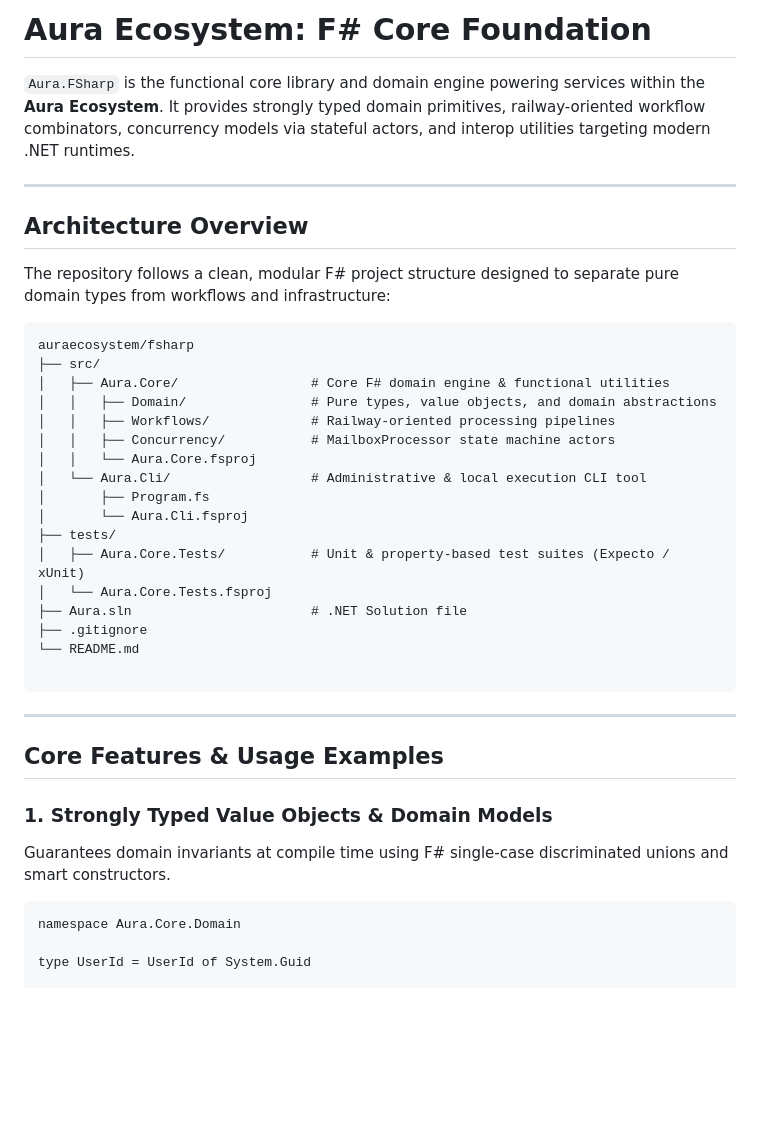
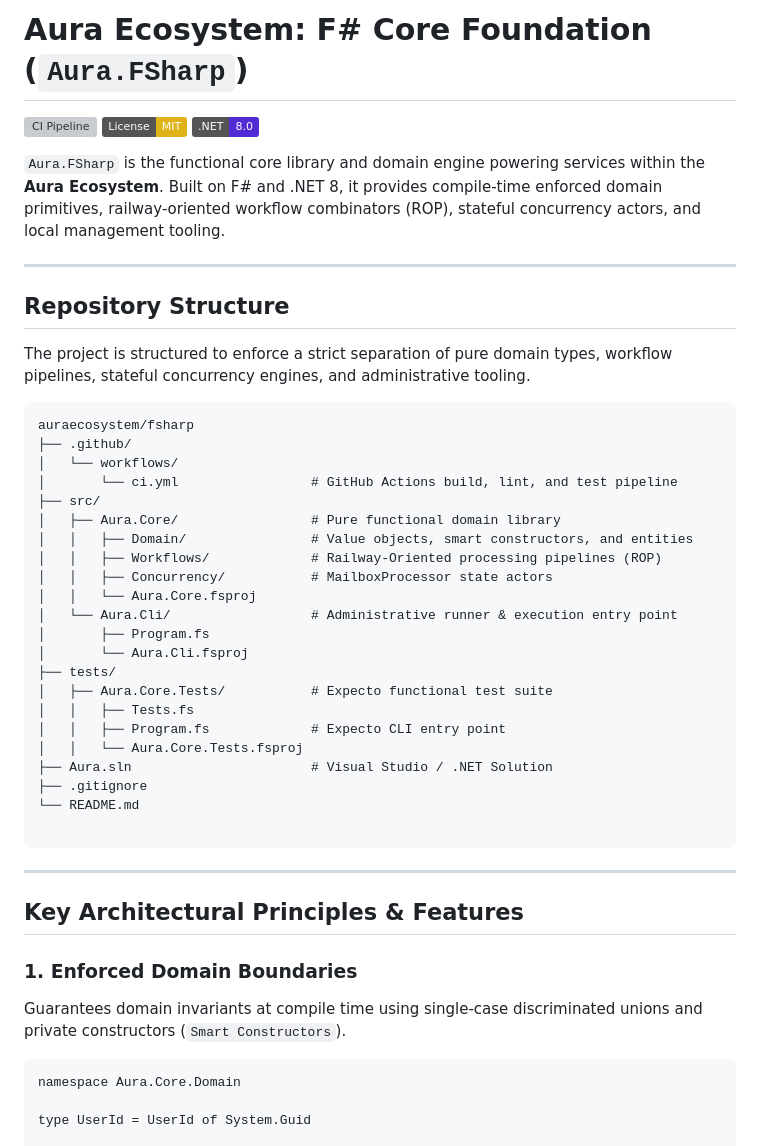
Before and after one commit to auraecosystem/fsharp, a Markdown page: README.md, the part around one of its changes. GitHub-like rendering; badges without logos; blank space fills up the shorter version; grey boxes are pictures that could not be loaded.

````diff
--- a/README.md
+++ b/README.md
@@ -1,28 +1,37 @@
-# Aura Ecosystem: F# Core Foundation
+# Aura Ecosystem: F# Core Foundation (`Aura.FSharp`)
 
-`Aura.FSharp` is the functional core library and domain engine powering services within the **Aura Ecosystem**. It provides strongly typed domain primitives, railway-oriented workflow combinators, concurrency models via stateful actors, and interop utilities targeting modern .NET runtimes.
+[![CI Pipeline](https://github.com/auraecosystem/fsharp/actions/workflows/ci.yml/badge.svg)](https://github.com/auraecosystem/fsharp/actions)
+[![License: MIT](https://img.shields.io/badge/License-MIT-yellow.svg)](https://opensource.org/licenses/MIT)
+[![.NET SDK](https://img.shields.io/badge/.NET-8.0-512BD4)](https://dotnet.microsoft.com/)
+
+`Aura.FSharp` is the functional core library and domain engine powering services within the **Aura Ecosystem**. Built on F# and .NET 8, it provides compile-time enforced domain primitives, railway-oriented workflow combinators (ROP), stateful concurrency actors, and local management tooling.
 
 ---
 
-## Architecture Overview
+## Repository Structure
 
-The repository follows a clean, modular F# project structure designed to separate pure domain types from workflows and infrastructure:
+The project is structured to enforce a strict separation of pure domain types, workflow pipelines, stateful concurrency engines, and administrative tooling.
 
 ```text
 auraecosystem/fsharp
+├── .github/
+│   └── workflows/
+│       └── ci.yml                 # GitHub Actions build, lint, and test pipeline
 ├── src/
-│   ├── Aura.Core/                 # Core F# domain engine & functional utilities
-│   │   ├── Domain/                # Pure types, value objects, and domain abstractions
-│   │   ├── Workflows/             # Railway-oriented processing pipelines
-│   │   ├── Concurrency/           # MailboxProcessor state machine actors
+│   ├── Aura.Core/                 # Pure functional domain library
+│   │   ├── Domain/                # Value objects, smart constructors, and entities
+│   │   ├── Workflows/             # Railway-Oriented processing pipelines (ROP)
+│   │   ├── Concurrency/           # MailboxProcessor state actors
 │   │   └── Aura.Core.fsproj
-│   └── Aura.Cli/                  # Administrative & local execution CLI tool
+│   └── Aura.Cli/                  # Administrative runner & execution entry point
 │       ├── Program.fs
 │       └── Aura.Cli.fsproj
 ├── tests/
-│   ├── Aura.Core.Tests/           # Unit & property-based test suites (Expecto / xUnit)
-│   └── Aura.Core.Tests.fsproj
-├── Aura.sln                       # .NET Solution file
+│   ├── Aura.Core.Tests/           # Expecto functional test suite
+│   │   ├── Tests.fs
+│   │   ├── Program.fs             # Expecto CLI entry point
+│   │   └── Aura.Core.Tests.fsproj
+├── Aura.sln                       # Visual Studio / .NET Solution
 ├── .gitignore
 └── README.md
 
@@ -30,11 +39,11 @@ auraecosystem/fsharp
 
 ---
 
-## Core Features & Usage Examples
+## Key Architectural Principles & Features
 
-### 1. Strongly Typed Value Objects & Domain Models
+### 1. Enforced Domain Boundaries
 
-Guarantees domain invariants at compile time using F# single-case discriminated unions and smart constructors.
+Guarantees domain invariants at compile time using single-case discriminated unions and private constructors (`Smart Constructors`).
 
 ```fsharp
 namespace Aura.Core.Domain
````
Also changed, not shown: other parts of README.md (+81 -43 lines).
